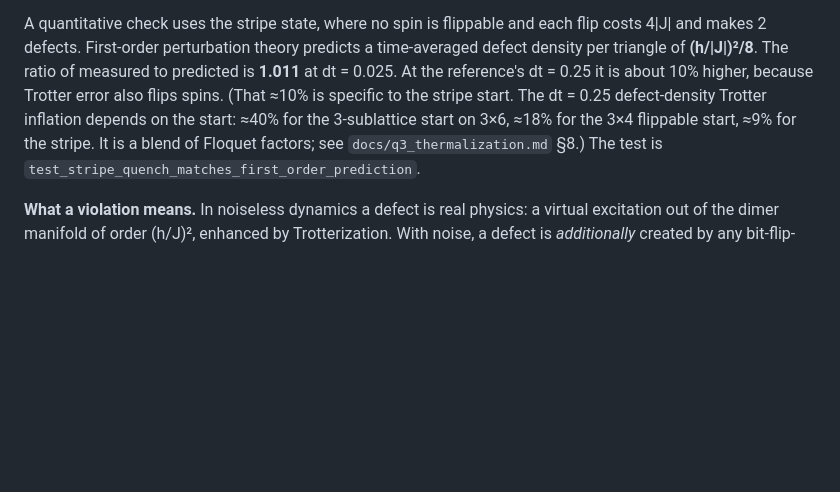
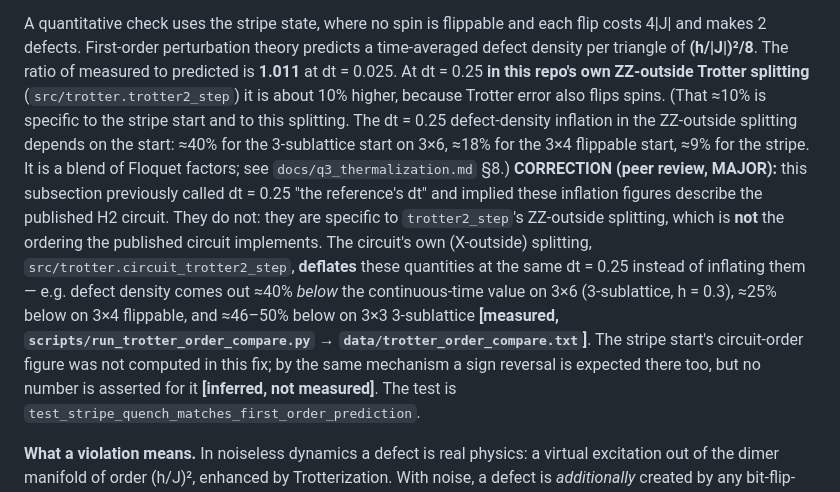
Before and after one commit to KmarH/TFIM_QEC_Frustration, a Markdown page: docs/gauss_law_dimers.md, the part around the change. GitHub-like rendering; blank space fills up the shorter version.

```diff
--- a/docs/gauss_law_dimers.md
+++ b/docs/gauss_law_dimers.md
@@ -127,7 +127,18 @@ The winding leakage P(W ≠ W₀) also scales as h^2.08–h^2.09 for the stripe
 
 A quantitative check uses the stripe state, where no spin is flippable and each flip costs 4|J| and makes 2 defects. First-order
 perturbation theory predicts a time-averaged defect density per triangle of **(h/|J|)²/8**. The ratio of measured to predicted is
-**1.011** at dt = 0.025. At the reference's dt = 0.25 it is about 10% higher, because Trotter error also flips spins. (That ≈10% is specific to the stripe start. The dt = 0.25 defect-density Trotter inflation depends on the start: ≈40% for the 3-sublattice start on 3×6, ≈18% for the 3×4 flippable start, ≈9% for the stripe. It is a blend of Floquet factors; see `docs/q3_thermalization.md` §8.)
+**1.011** at dt = 0.025. At dt = 0.25 **in this repo's own ZZ-outside Trotter splitting** (`src/trotter.trotter2_step`) it is about
+10% higher, because Trotter error also flips spins. (That ≈10% is specific to the stripe start and to this splitting. The dt = 0.25
+defect-density inflation in the ZZ-outside splitting depends on the start: ≈40% for the 3-sublattice start on 3×6, ≈18% for the
+3×4 flippable start, ≈9% for the stripe. It is a blend of Floquet factors; see `docs/q3_thermalization.md` §8.)
+**CORRECTION (peer review, MAJOR):** this subsection previously called dt = 0.25 "the reference's dt" and implied these inflation
+figures describe the published H2 circuit. They do not: they are specific to `trotter2_step`'s ZZ-outside splitting, which is
+**not** the ordering the published circuit implements. The circuit's own (X-outside) splitting, `src/trotter.circuit_trotter2_step`,
+**deflates** these quantities at the same dt = 0.25 instead of inflating them — e.g. defect density comes out ≈40% *below* the
+continuous-time value on 3×6 (3-sublattice, h = 0.3), ≈25% below on 3×4 flippable, and ≈46–50% below on 3×3 3-sublattice
+**[measured, `scripts/run_trotter_order_compare.py` → `data/trotter_order_compare.txt`]**. The stripe start's circuit-order figure
+was not computed in this fix; by the same mechanism a sign reversal is expected there too, but no number is asserted for it
+**[inferred, not measured]**.
 The test is `test_stripe_quench_matches_first_order_prediction`.
 
 **What a violation means.** In noiseless dynamics a defect is real physics: a virtual excitation out of the dimer manifold
```
Also changed, not shown: docs/q3_thermalization.md (+10 -6 lines).
